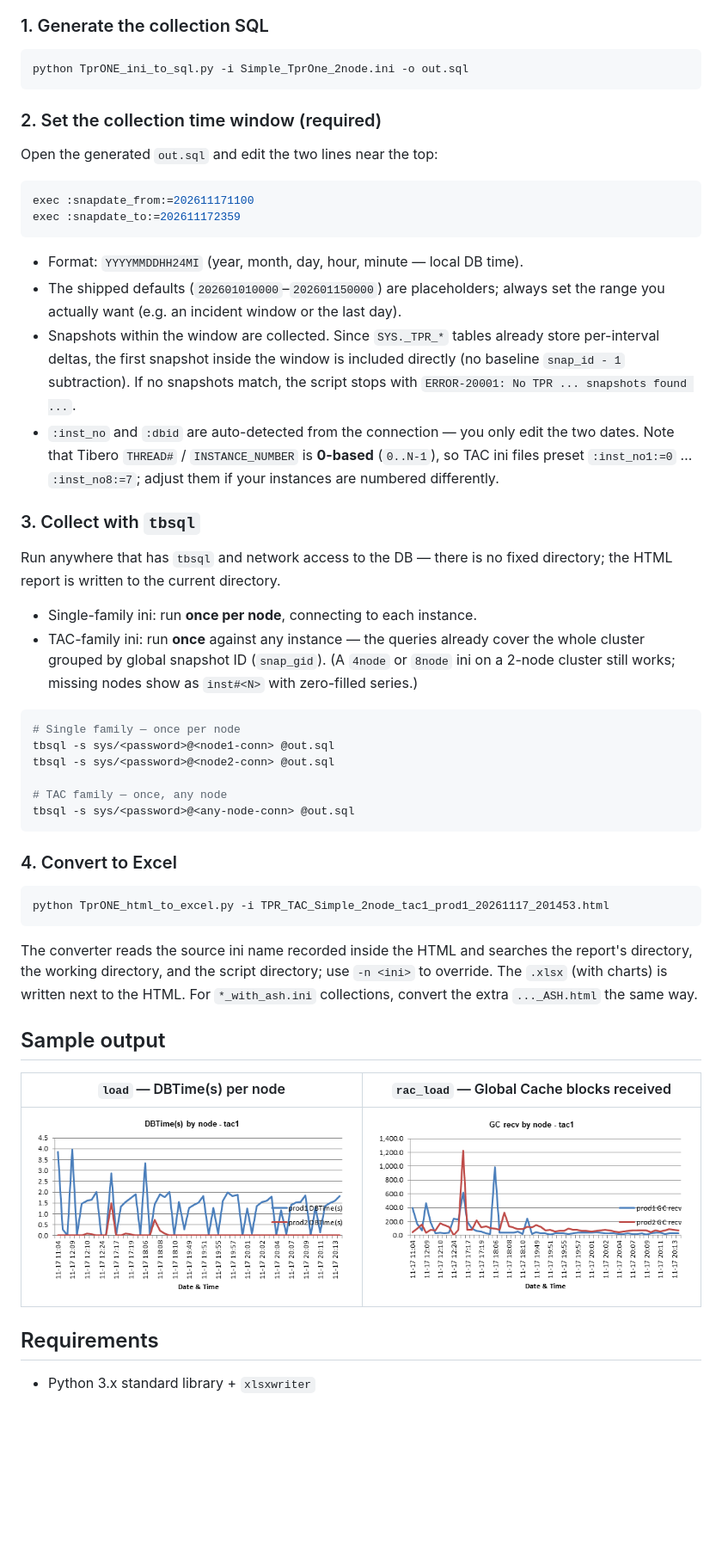
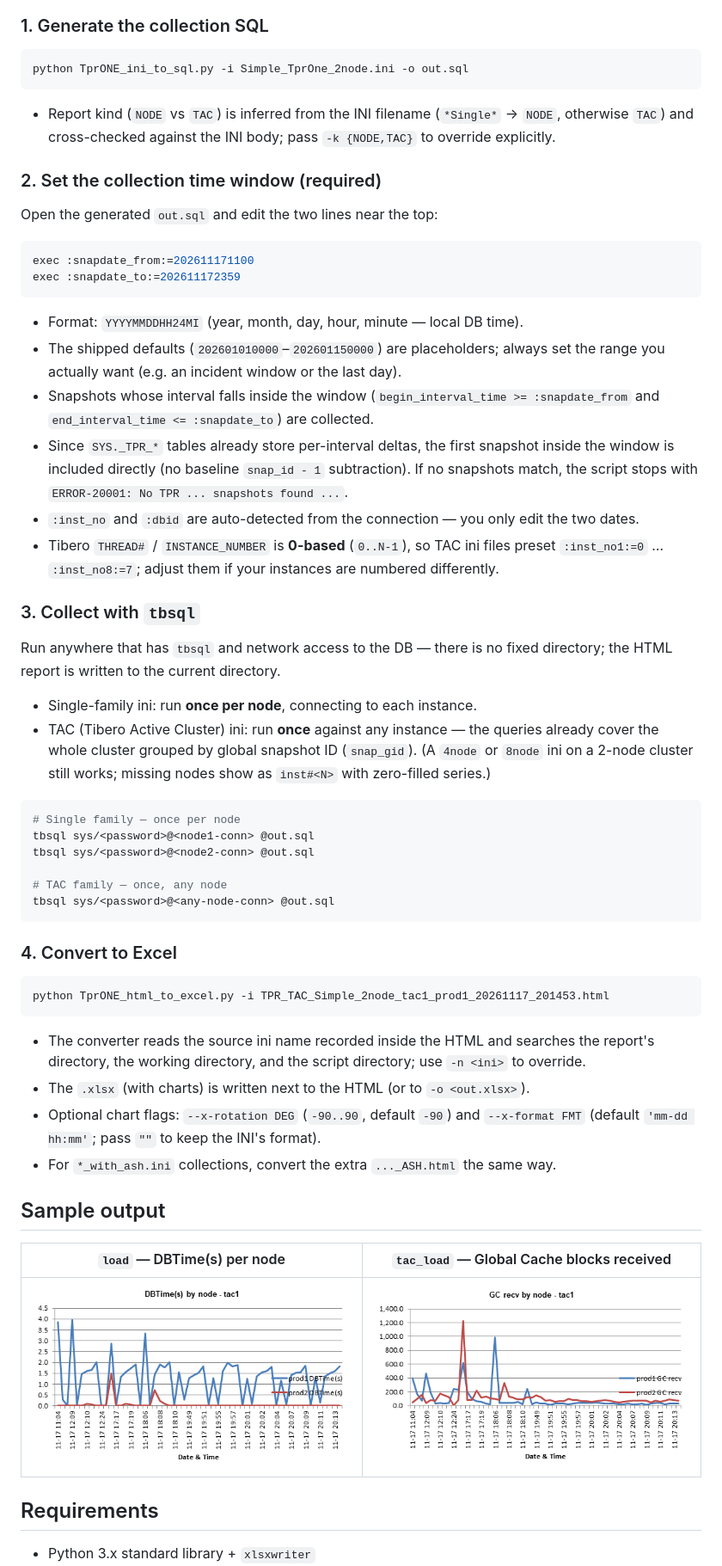
Before and after one commit to YeonHongMin/Oracle-AWR-Tibero-TPR-To-Excel, a Markdown page: Tibero/README.md, the part around one of its changes. Shown at 86% size. Rendered like a GitHub page; blank space fills up the shorter version.

````diff
--- a/Tibero/README.md
+++ b/Tibero/README.md
@@ -23,6 +23,8 @@ INI ──TprONE_ini_to_sql.py──▶ .sql ──tbsql (spool HTML)──▶ .
 python TprONE_ini_to_sql.py -i Simple_TprOne_2node.ini -o out.sql
 ```
 
+- Report kind (`NODE` vs `TAC`) is inferred from the INI filename (`*Single*` → `NODE`, otherwise `TAC`) and cross-checked against the INI body; pass `-k {NODE,TAC}` to override explicitly.
+
 ### 2. Set the collection time window (required)
 
 Open the generated `out.sql` and edit the two lines near the top:
@@ -35,14 +37,16 @@ exec :snapdate_to:=202611172359
 - Format: `YYYYMMDDHH24MI` (year, month, day, hour, minute — local DB time).
 - The shipped defaults (`202601010000`–`202601150000`) are placeholders;
   always set the range you actually want (e.g. an incident window or the last day).
-- Snapshots within the window are collected. Since `SYS._TPR_*` tables already
-  store per-interval deltas, the first snapshot inside the window is included
-  directly (no baseline `snap_id - 1` subtraction). If no snapshots match,
-  the script stops with `ERROR-20001: No TPR ... snapshots found ...`.
+- Snapshots whose interval falls inside the window (`begin_interval_time >= :snapdate_from`
+  and `end_interval_time <= :snapdate_to`) are collected.
+- Since `SYS._TPR_*` tables already store per-interval deltas, the first snapshot
+  inside the window is included directly (no baseline `snap_id - 1` subtraction).
+  If no snapshots match, the script stops with `ERROR-20001: No TPR ... snapshots found ...`.
 - `:inst_no` and `:dbid` are auto-detected from the connection — you only edit
-  the two dates. Note that Tibero `THREAD#` / `INSTANCE_NUMBER` is **0-based**
-  (`0..N-1`), so TAC ini files preset `:inst_no1:=0` … `:inst_no8:=7`; adjust
-  them if your instances are numbered differently.
+  the two dates.
+- Tibero `THREAD#` / `INSTANCE_NUMBER` is **0-based** (`0..N-1`), so TAC ini files
+  preset `:inst_no1:=0` … `:inst_no8:=7`; adjust them if your instances are
+  numbered differently.
 
 ### 3. Collect with `tbsql`
 
@@ -50,18 +54,18 @@ Run anywhere that has `tbsql` and network access to the DB — there is no fixed
 directory; the HTML report is written to the current directory.
 
 - Single-family ini: run **once per node**, connecting to each instance.
-- TAC-family ini: run **once** against any instance — the queries already cover
+- TAC (Tibero Active Cluster) ini: run **once** against any instance — the queries already cover
   the whole cluster grouped by global snapshot ID (`snap_gid`). (A `4node` or
   `8node` ini on a 2-node cluster still works; missing nodes show as `inst#<N>`
   with zero-filled series.)
 
 ```bash
 # Single family — once per node
-tbsql -s sys/<password>@<node1-conn> @out.sql
-tbsql -s sys/<password>@<node2-conn> @out.sql
+tbsql sys/<password>@<node1-conn> @out.sql
+tbsql sys/<password>@<node2-conn> @out.sql
 
 # TAC family — once, any node
-tbsql -s sys/<password>@<any-node-conn> @out.sql
+tbsql sys/<password>@<any-node-conn> @out.sql
 ```
 
 ### 4. Convert to Excel
@@ -70,16 +74,19 @@ tbsql -s sys/<password>@<any-node-conn> @out.sql
 python TprONE_html_to_excel.py -i TPR_TAC_Simple_2node_tac1_prod1_20261117_201453.html
 ```
 
-The converter reads the source ini name recorded inside the HTML and searches
-the report's directory, the working directory, and the script directory; use
-`-n <ini>` to override. The `.xlsx` (with charts) is written next to the HTML.
-For `*_with_ash.ini` collections, convert the extra `..._ASH.html` the same way.
+- The converter reads the source ini name recorded inside the HTML and searches
+  the report's directory, the working directory, and the script directory; use
+  `-n <ini>` to override.
+- The `.xlsx` (with charts) is written next to the HTML (or to `-o <out.xlsx>`).
+- Optional chart flags: `--x-rotation DEG` (`-90..90`, default `-90`) and
+  `--x-format FMT` (default `'mm-dd hh:mm'`; pass `""` to keep the INI's format).
+- For `*_with_ash.ini` collections, convert the extra `..._ASH.html` the same way.
 
 ## Sample output
 
-| `load` — DBTime(s) per node | `rac_load` — Global Cache blocks received |
+| `load` — DBTime(s) per node | `tac_load` — Global Cache blocks received |
 |---|---|
-| ![load chart](docs/images/load_1.png) | ![rac_load chart](docs/images/rac_load_1.png) |
+| ![load chart](docs/images/load_1.png) | ![tac_load chart](docs/images/tac_load_1.png) |
 
 ## Requirements
 
````
Also changed, not shown: other parts of Tibero/README.md (+2 -2 lines), Oracle/docs/research_sysstat.md (deleted, +0 -246 lines), Oracle/docs/research_sysstat_exadata.md (deleted, +0 -214 lines), Tibero/README_ko.md (+21 -15 lines), Tibero/docs/images/tac_load_1.png (renamed from Tibero/docs/images/rac_load_1.png), 15 other files.
